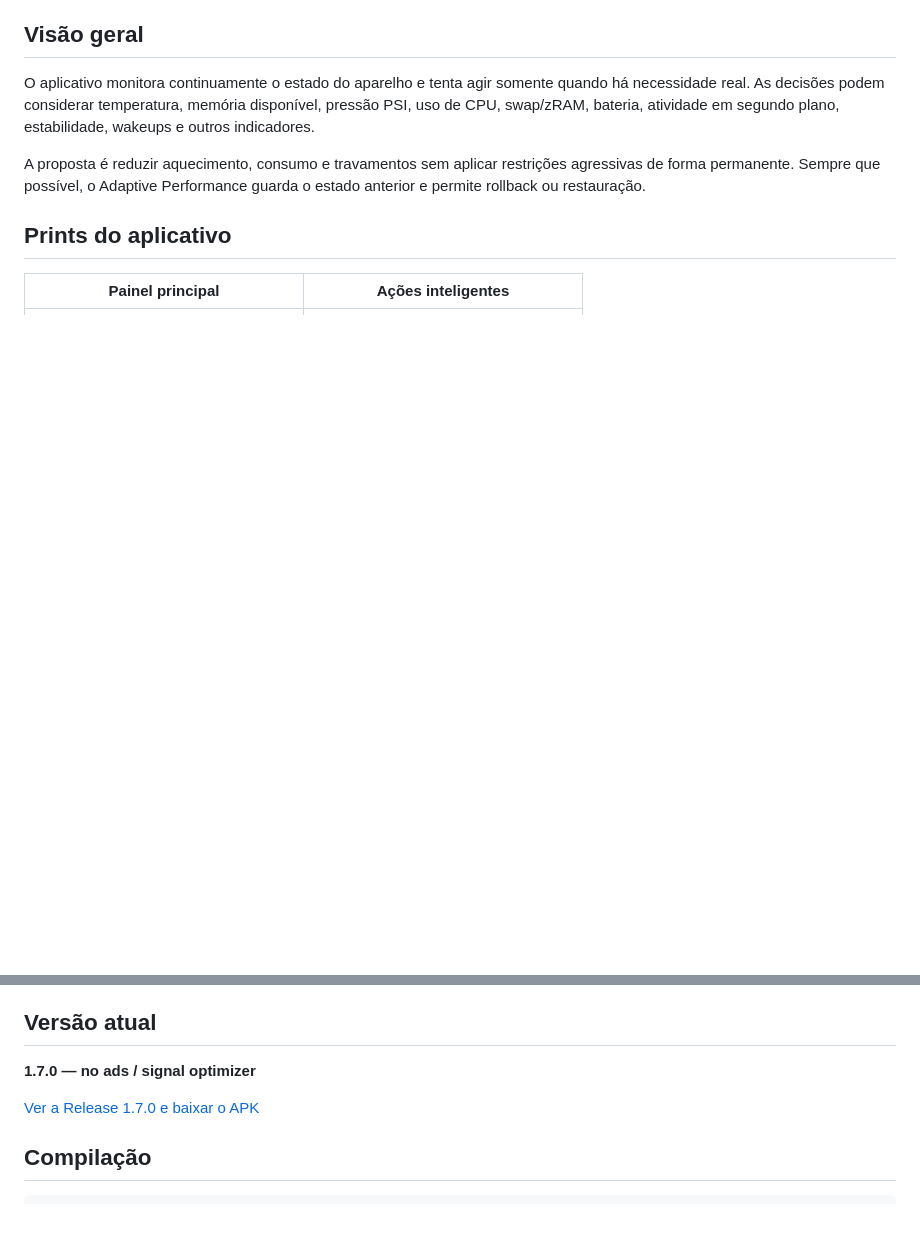
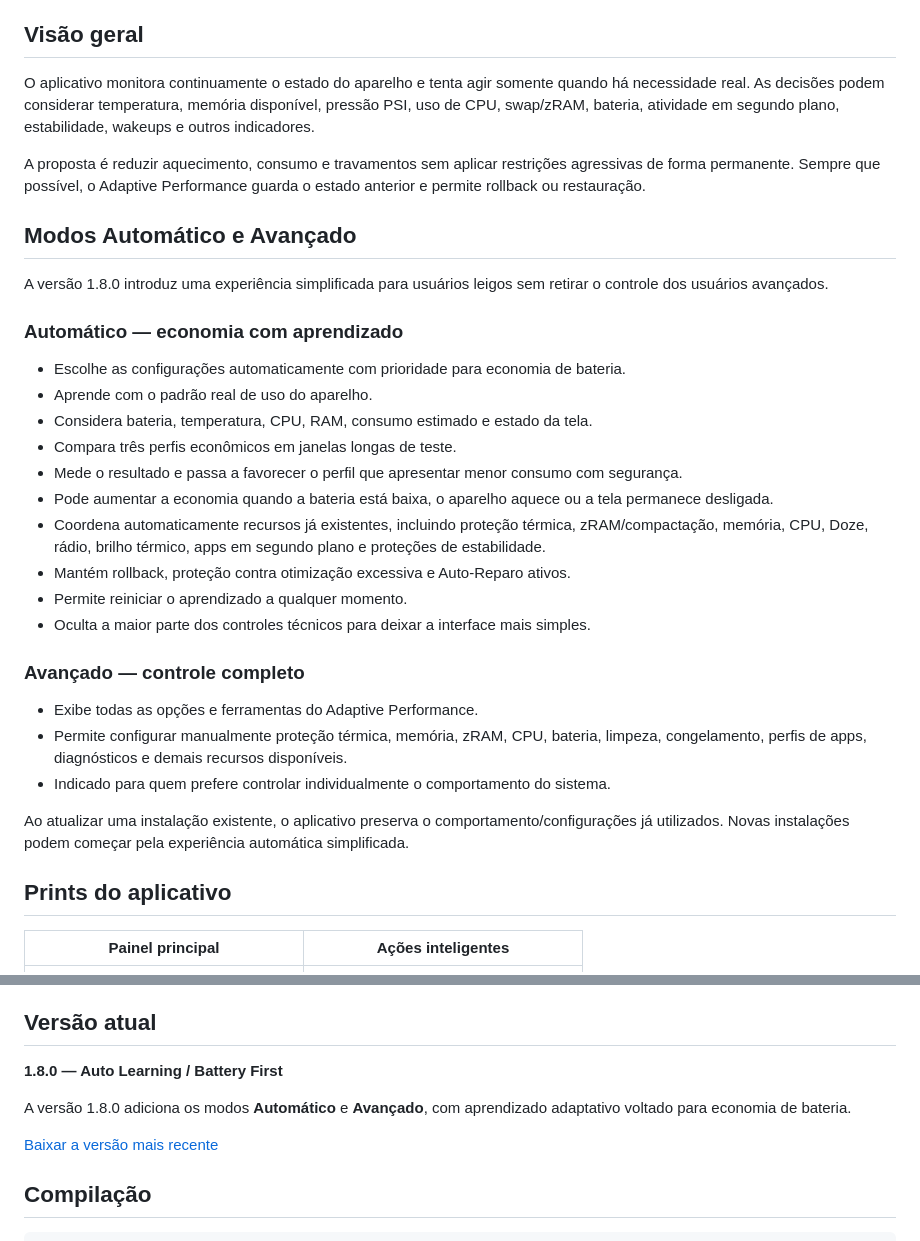
Before and after one commit to langraficagr-collab/adaptive-performance, a Markdown page: README.md, 2 parts joined by grey strips. Drawn GitHub-style; blank space fills up the shorter version.

Commit message:
Update README for automatic learning mode

```diff
--- a/README.md
+++ b/README.md
@@ -11,6 +11,31 @@ O projeto foi desenvolvido principalmente para Android 16 e usa **Shizuku** para
 O aplicativo monitora continuamente o estado do aparelho e tenta agir somente quando há necessidade real. As decisões podem considerar temperatura, memória disponível, pressão PSI, uso de CPU, swap/zRAM, bateria, atividade em segundo plano, estabilidade, wakeups e outros indicadores.
 
 A proposta é reduzir aquecimento, consumo e travamentos sem aplicar restrições agressivas de forma permanente. Sempre que possível, o Adaptive Performance guarda o estado anterior e permite rollback ou restauração.
+
+## Modos Automático e Avançado
+
+A versão 1.8.0 introduz uma experiência simplificada para usuários leigos sem retirar o controle dos usuários avançados.
+
+### Automático — economia com aprendizado
+
+- Escolhe as configurações automaticamente com prioridade para economia de bateria.
+- Aprende com o padrão real de uso do aparelho.
+- Considera bateria, temperatura, CPU, RAM, consumo estimado e estado da tela.
+- Compara três perfis econômicos em janelas longas de teste.
+- Mede o resultado e passa a favorecer o perfil que apresentar menor consumo com segurança.
+- Pode aumentar a economia quando a bateria está baixa, o aparelho aquece ou a tela permanece desligada.
+- Coordena automaticamente recursos já existentes, incluindo proteção térmica, zRAM/compactação, memória, CPU, Doze, rádio, brilho térmico, apps em segundo plano e proteções de estabilidade.
+- Mantém rollback, proteção contra otimização excessiva e Auto-Reparo ativos.
+- Permite reiniciar o aprendizado a qualquer momento.
+- Oculta a maior parte dos controles técnicos para deixar a interface mais simples.
+
+### Avançado — controle completo
+
+- Exibe todas as opções e ferramentas do Adaptive Performance.
+- Permite configurar manualmente proteção térmica, memória, zRAM, CPU, bateria, limpeza, congelamento, perfis de apps, diagnósticos e demais recursos disponíveis.
+- Indicado para quem prefere controlar individualmente o comportamento do sistema.
+
+Ao atualizar uma instalação existente, o aplicativo preserva o comportamento/configurações já utilizados. Novas instalações podem começar pela experiência automática simplificada.
 
 ## Prints do aplicativo
 
@@ -221,9 +246,11 @@ Sem Shizuku, o app continua abrindo, mas algumas restrições, manutenção avan
 
 ## Versão atual
 
-**1.7.0 — no ads / signal optimizer**
+**1.8.0 — Auto Learning / Battery First**
 
-[Ver a Release 1.7.0 e baixar o APK](https://github.com/langraficagr-collab/adaptive-performance/releases/tag/v1.7.0)
+A versão 1.8.0 adiciona os modos **Automático** e **Avançado**, com aprendizado adaptativo voltado para economia de bateria.
+
+[Baixar a versão mais recente](https://github.com/langraficagr-collab/adaptive-performance/releases/latest)
 
 ## Compilação
 
```
Also changed, not shown: other parts of README.md (+1 -1 lines).
